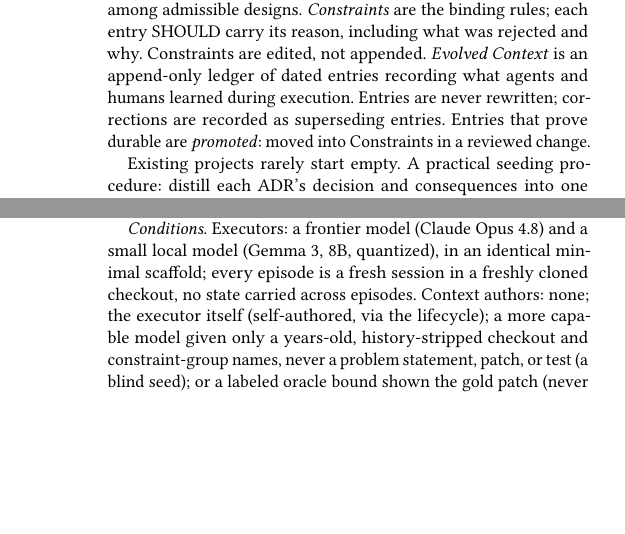
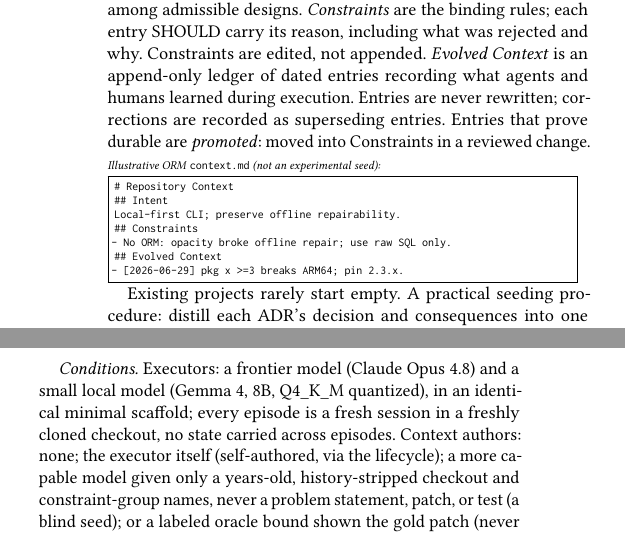
Before and after one commit to getmetatron/context-md, a LaTeX paper (experiment/paper/camera-ready-agenticdev2026/main.tex): two parts of the columns of pages 4 and 5 of 9, joined at a grey line, cut so that both start at the same text, the shorter picture padded with empty space. Compiled offline with pdfLaTeX.

Commit message:
Add context file example and correct executor model

```diff
--- a/experiment/paper/camera-ready-agenticdev2026/main.tex
+++ b/experiment/paper/camera-ready-agenticdev2026/main.tex
@@ -376,6 +376,21 @@ agents and humans learned during execution. Entries are never rewritten;
 corrections are recorded as superseding entries. Entries that prove durable are
 \emph{promoted}: moved into Constraints in a reviewed change.
 
+\noindent{\scriptsize\emph{Illustrative ORM \ctx{} (not an experimental seed):}}\par
+\vspace{1pt}
+\noindent\fbox{%
+\begin{minipage}{0.95\columnwidth}
+\scriptsize\ttfamily
+\# Repository Context\\
+\#\# Intent\\
+Local-first CLI; preserve offline repairability.\\
+\#\# Constraints\\
+- No ORM: opacity broke offline repair; use raw SQL only.\\
+\#\# Evolved Context\\
+- [2026-06-29] pkg x >=3 breaks ARM64; pin 2.3.x.
+\end{minipage}}
+\vspace{1pt}
+
 Existing projects rarely start empty. A practical seeding procedure: distill each
 ADR's decision and consequences into one Constraints entry; move durable guidance
 out of instruction files; and start the ledger empty. Seeding is a single reviewed
@@ -480,7 +495,7 @@ is context derived from working on $A$. This constraint-sharing regime is about
 evaluate a broad random sample (Section~\ref{sec:ceiling}).
 
 \emph{Conditions.} Executors: a frontier model (Claude Opus 4.8) and a small local
-model (Gemma~3, 8B, quantized), in an identical minimal scaffold; every episode is
+model (Gemma~4, 8B, Q4\_K\_M quantized), in an identical minimal scaffold; every episode is
 a fresh session in a freshly cloned checkout, no state carried across episodes.
 Context authors: none; the executor itself (self-authored, via the lifecycle); a
 more capable model given only a years-old, history-stripped checkout and
```
Also changed, not shown: experiment/paper/camera-ready-agenticdev2026/package/main.tex (+16 -1 lines), experiment/paper/camera-ready-agenticdev2026/main.pdf, experiment/paper/camera-ready-agenticdev2026/package/main.pdf, whitepaper/repository-context-layer-paper.pdf.
